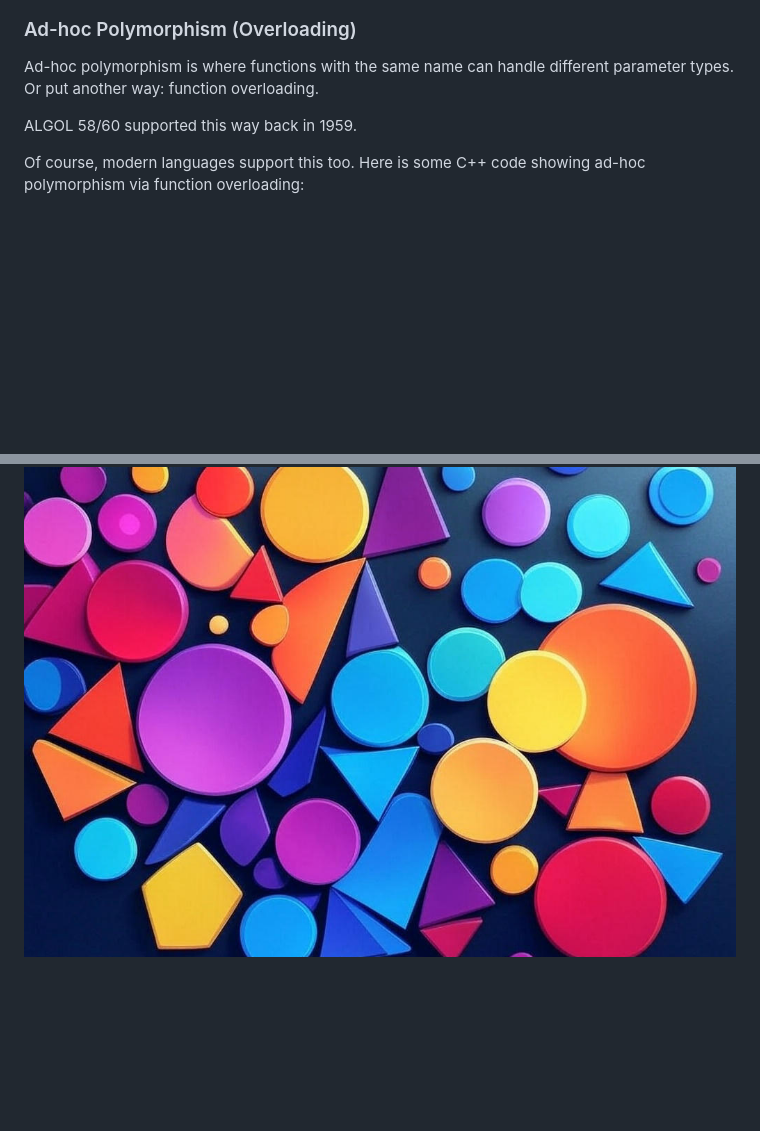
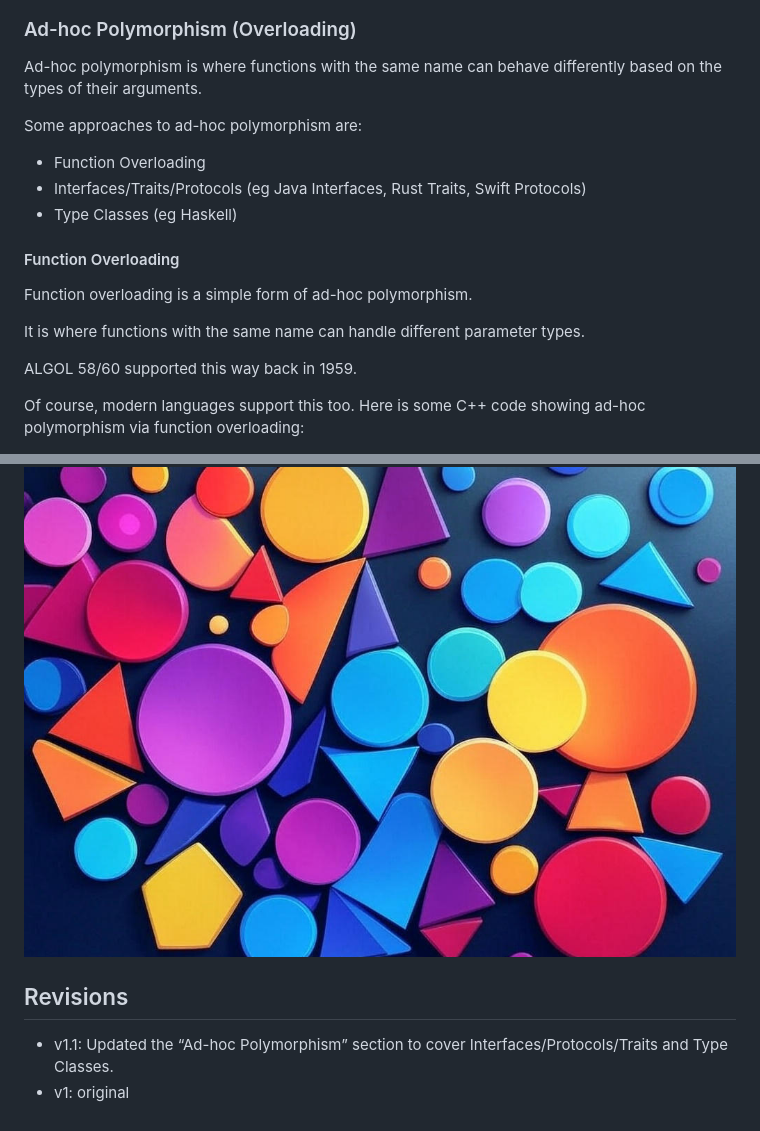
Before and after one commit to Krishna/krishna.github.io, a Markdown page: posts/many-types-of-polymorphism.md, 2 parts joined by grey strips. Drawn GitHub-style; blank space fills up the shorter version.

```diff
--- a/posts/many-types-of-polymorphism.md
+++ b/posts/many-types-of-polymorphism.md
@@ -70,7 +70,19 @@ That’s pretty laborious, and code duplication can be a source of errors.
 
 ### Ad-hoc Polymorphism (Overloading)
 
-Ad-hoc polymorphism is where functions with the same name can handle different parameter types. Or put another way: function overloading.
+Ad-hoc polymorphism is where functions with the same name can behave differently based on the types of their arguments.
+
+Some approaches to ad-hoc polymorphism are:
+
+- Function Overloading
+- Interfaces/Traits/Protocols (eg Java Interfaces, Rust Traits, Swift Protocols)
+- Type Classes (eg Haskell)
+
+#### Function Overloading
+
+Function overloading is a simple form of ad-hoc polymorphism.
+
+It is where functions with the same name can handle different parameter types.
 
 ALGOL 58/60 supported this way back in 1959.
 
@@ -354,3 +483,8 @@ Ultimately we want to be able to:
 Polymorphism aims to address these three goals.
 
 ![Abstract shapes 2d](/uploads/abstract-00.png)
+
+## Revisions
+
+- v1.1: Updated the “Ad-hoc Polymorphism” section to cover Interfaces/Protocols/Traits and Type Classes.
+- v1: original
```
Also changed, not shown: other parts of posts/many-types-of-polymorphism.md (+118 -1 lines), uploads/abstract-flat-thin-00.png (added), uploads/abstract-flat-thin-01.png (added), uploads/abstract-flat-thin-02.png (added).
